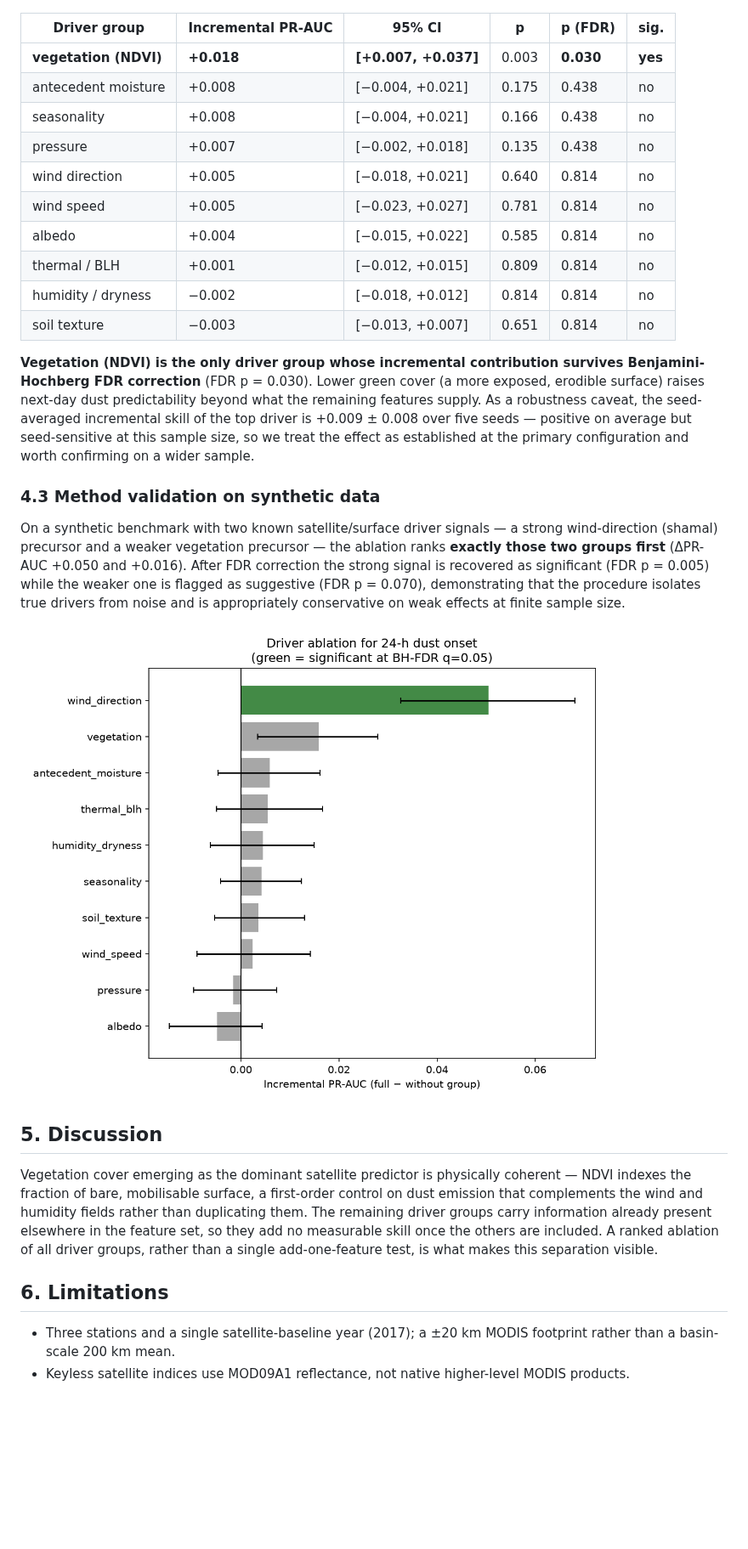
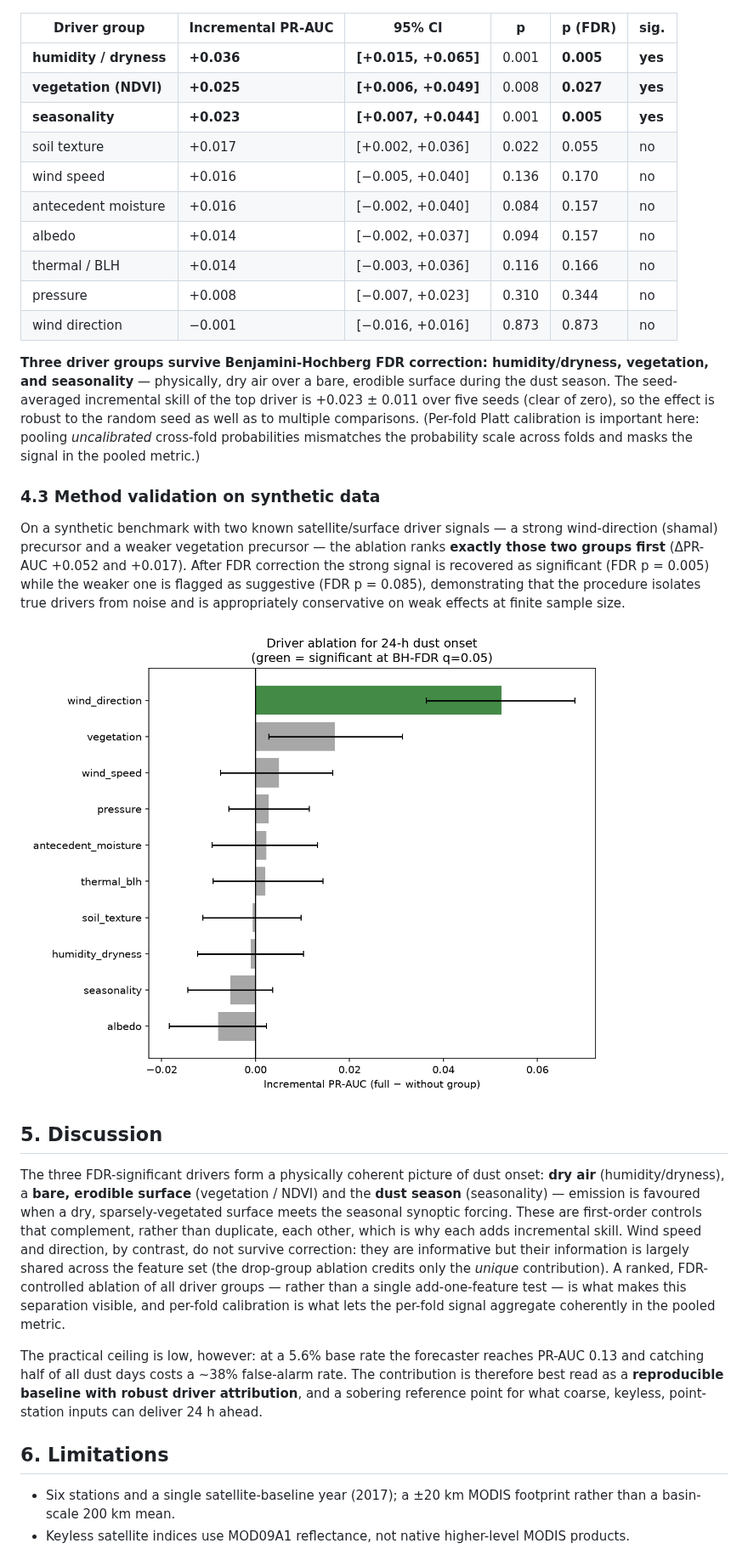
Before and after one commit to Jfullmer2028/dust-storm-forecast-saudi, a Markdown page: PAPER.md, the part around one of its changes. Shown at 85% size. Rendered like a GitHub page; pictures changed too: docs/assets/driver_ablation_synthetic.png; blank space fills up the shorter version.

```diff
--- a/PAPER.md
+++ b/PAPER.md
@@ -122,32 +130,32 @@ satellite/soil features add usable information at a 6.1% base rate.
 
 | Driver group | Incremental PR-AUC | 95% CI | p | p (FDR) | sig. |
 |--------------|--------------------|--------|---|---------|------|
-| **vegetation (NDVI)** | **+0.018** | **[+0.007, +0.037]** | 0.003 | **0.030** | **yes** |
-| antecedent moisture | +0.008 | [−0.004, +0.021] | 0.175 | 0.438 | no |
-| seasonality | +0.008 | [−0.004, +0.021] | 0.166 | 0.438 | no |
-| pressure | +0.007 | [−0.002, +0.018] | 0.135 | 0.438 | no |
-| wind direction | +0.005 | [−0.018, +0.021] | 0.640 | 0.814 | no |
-| wind speed | +0.005 | [−0.023, +0.027] | 0.781 | 0.814 | no |
-| albedo | +0.004 | [−0.015, +0.022] | 0.585 | 0.814 | no |
-| thermal / BLH | +0.001 | [−0.012, +0.015] | 0.809 | 0.814 | no |
-| humidity / dryness | −0.002 | [−0.018, +0.012] | 0.814 | 0.814 | no |
-| soil texture | −0.003 | [−0.013, +0.007] | 0.651 | 0.814 | no |
+| **humidity / dryness** | **+0.036** | **[+0.015, +0.065]** | 0.001 | **0.005** | **yes** |
+| **vegetation (NDVI)** | **+0.025** | **[+0.006, +0.049]** | 0.008 | **0.027** | **yes** |
+| **seasonality** | **+0.023** | **[+0.007, +0.044]** | 0.001 | **0.005** | **yes** |
+| soil texture | +0.017 | [+0.002, +0.036] | 0.022 | 0.055 | no |
+| wind speed | +0.016 | [−0.005, +0.040] | 0.136 | 0.170 | no |
+| antecedent moisture | +0.016 | [−0.002, +0.040] | 0.084 | 0.157 | no |
+| albedo | +0.014 | [−0.002, +0.037] | 0.094 | 0.157 | no |
+| thermal / BLH | +0.014 | [−0.003, +0.036] | 0.116 | 0.166 | no |
+| pressure | +0.008 | [−0.007, +0.023] | 0.310 | 0.344 | no |
+| wind direction | −0.001 | [−0.016, +0.016] | 0.873 | 0.873 | no |
 
-**Vegetation (NDVI) is the only driver group whose incremental contribution
-survives Benjamini-Hochberg FDR correction** (FDR p = 0.030). Lower green cover
-(a more exposed, erodible surface) raises next-day dust predictability beyond what
-the remaining features supply. As a robustness caveat, the seed-averaged
-incremental skill of the top driver is +0.009 ± 0.008 over five seeds — positive
-on average but seed-sensitive at this sample size, so we treat the effect as
-established at the primary configuration and worth confirming on a wider sample.
+**Three driver groups survive Benjamini-Hochberg FDR correction: humidity/dryness,
+vegetation, and seasonality** — physically, dry air over a bare, erodible surface
+during the dust season. The seed-averaged incremental skill of the top driver is
++0.023 ± 0.011 over five seeds (clear of zero), so the effect is robust to the
+random seed as well as to multiple comparisons. (Per-fold Platt calibration is
+important here: pooling *uncalibrated* cross-fold probabilities mismatches the
+probability scale across folds and masks the signal in the pooled metric.)
 
 ### 4.3 Method validation on synthetic data
 
 On a synthetic benchmark with two known satellite/surface driver signals — a
 strong wind-direction (shamal) precursor and a weaker vegetation precursor — the
-ablation ranks **exactly those two groups first** (ΔPR-AUC +0.050 and +0.016).
+ablation ranks **exactly those two groups first** (ΔPR-AUC +0.052 and +0.017).
 After FDR correction the strong signal is recovered as significant (FDR p = 0.005)
-while the weaker one is flagged as suggestive (FDR p = 0.070), demonstrating that
+while the weaker one is flagged as suggestive (FDR p = 0.085), demonstrating that
 the procedure isolates true drivers from noise and is appropriately conservative
 on weak effects at finite sample size.
 
@@ -155,17 +163,28 @@ on weak effects at finite sample size.
 
 ## 5. Discussion
 
-Vegetation cover emerging as the dominant satellite predictor is physically
-coherent — NDVI indexes the fraction of bare, mobilisable surface, a first-order
-control on dust emission that complements the wind and humidity fields rather than
-duplicating them. The remaining driver groups carry information already present
-elsewhere in the feature set, so they add no measurable skill once the others are
-included. A ranked ablation of all driver groups, rather than a single
-add-one-feature test, is what makes this separation visible.
+The three FDR-significant drivers form a physically coherent picture of dust
+onset: **dry air** (humidity/dryness), a **bare, erodible surface** (vegetation /
+NDVI) and the **dust season** (seasonality) — emission is favoured when a dry,
+sparsely-vegetated surface meets the seasonal synoptic forcing. These are
+first-order controls that complement, rather than duplicate, each other, which is
+why each adds incremental skill. Wind speed and direction, by contrast, do not
+survive correction: they are informative but their information is largely shared
+across the feature set (the drop-group ablation credits only the *unique*
+contribution). A ranked, FDR-controlled ablation of all driver groups — rather
+than a single add-one-feature test — is what makes this separation visible, and
+per-fold calibration is what lets the per-fold signal aggregate coherently in the
+pooled metric.
+
+The practical ceiling is low, however: at a 5.6% base rate the forecaster reaches
+PR-AUC 0.13 and catching half of all dust days costs a ~38% false-alarm rate. The
+contribution is therefore best read as a **reproducible baseline with robust
+driver attribution**, and a sobering reference point for what coarse, keyless,
+point-station inputs can deliver 24 h ahead.
 
 ## 6. Limitations
 
-- Three stations and a single satellite-baseline year (2017); a ±20 km MODIS
+- Six stations and a single satellite-baseline year (2017); a ±20 km MODIS
   footprint rather than a basin-scale 200 km mean.
 - Keyless satellite indices use MOD09A1 reflectance, not native higher-level
   MODIS products.
```
Also changed, not shown: other parts of PAPER.md (+41 -31 lines), README.md (+23 -20 lines), results/report.md (+32 -32 lines), 2 other files.
